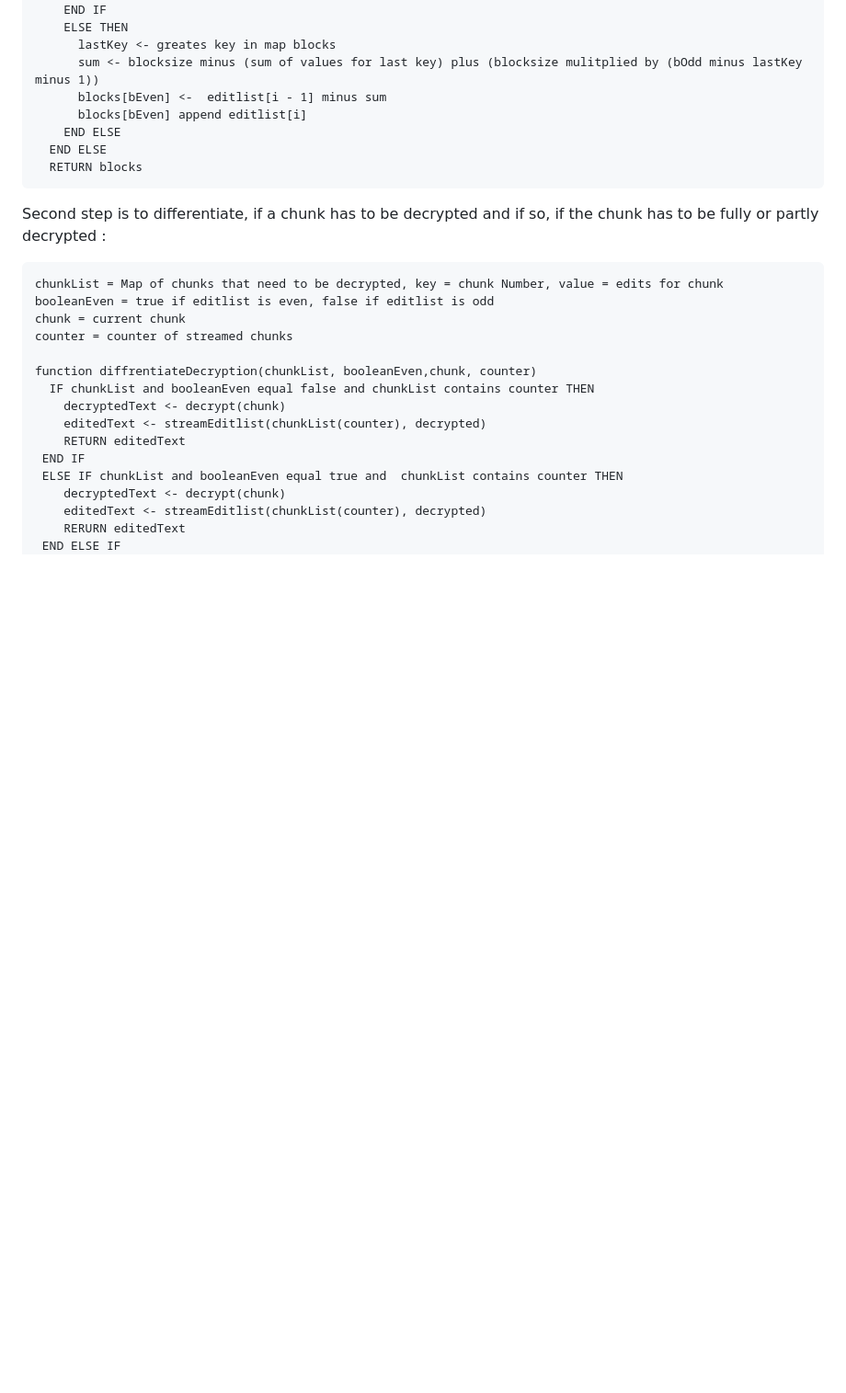
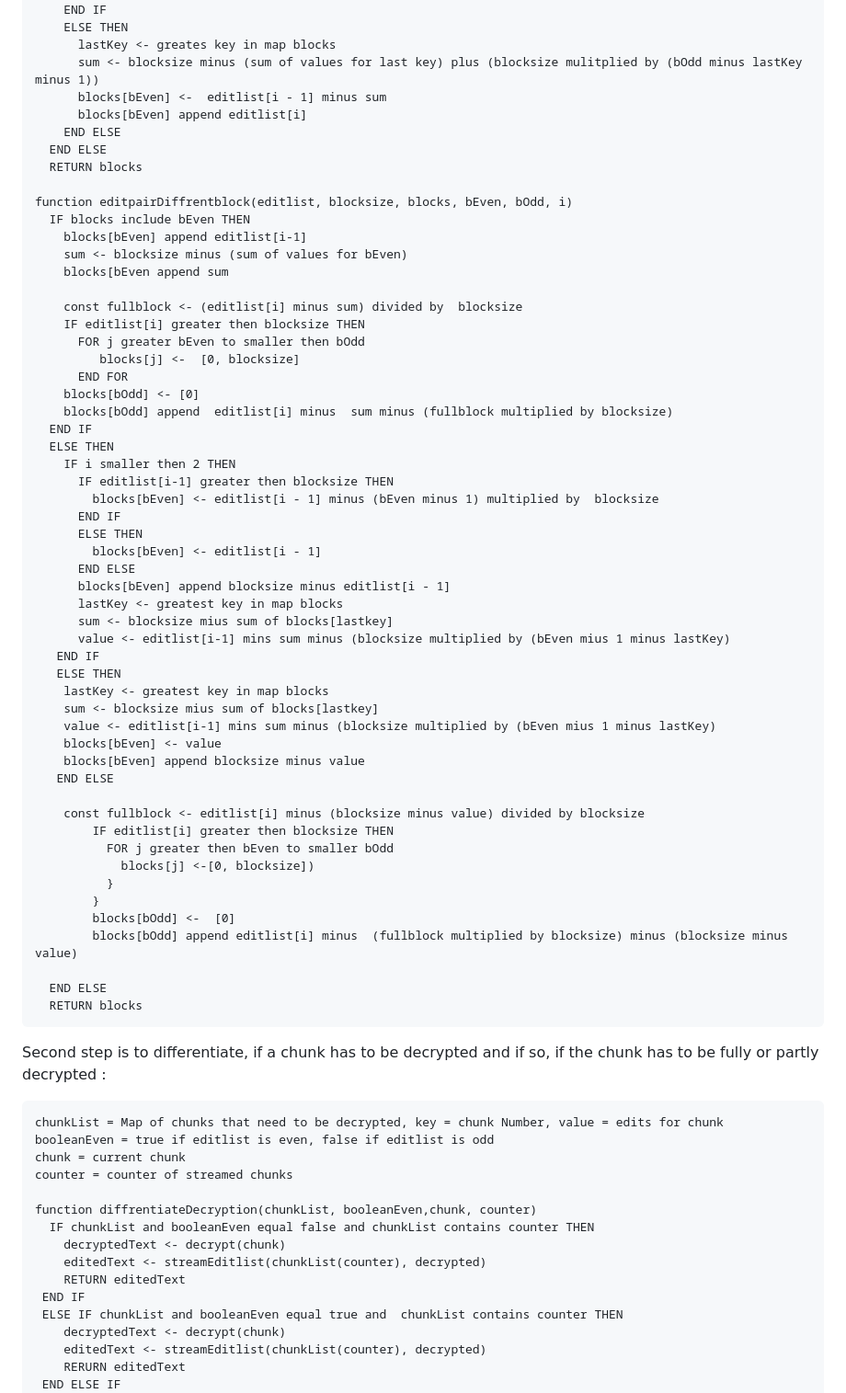
Before and after one commit to fathelen/crypt4ghJS, a Markdown page: Stream_based_approach.md, the part around the change. Shown: that part at 92% size. Drawn GitHub-style; blank space fills up the shorter version.

````diff
--- a/Stream_based_approach.md
+++ b/Stream_based_approach.md
@@ -90,6 +90,53 @@ function editpairSameblock(editlist, blocksize, blocks, bEven, bOdd, i)
     END ELSE
   END ELSE
   RETURN blocks
+
+function editpairDiffrentblock(editlist, blocksize, blocks, bEven, bOdd, i)
+  IF blocks include bEven THEN
+    blocks[bEven] append editlist[i-1]
+    sum <- blocksize minus (sum of values for bEven)
+    blocks[bEven append sum
+
+    const fullblock <- (editlist[i] minus sum) divided by  blocksize
+    IF editlist[i] greater then blocksize THEN
+      FOR j greater bEven to smaller then bOdd
+         blocks[j] <-  [0, blocksize]
+      END FOR
+    blocks[bOdd] <- [0]
+    blocks[bOdd] append  editlist[i] minus  sum minus (fullblock multiplied by blocksize)
+  END IF
+  ELSE THEN
+    IF i smaller then 2 THEN
+      IF editlist[i-1] greater then blocksize THEN
+        blocks[bEven] <- editlist[i - 1] minus (bEven minus 1) multiplied by  blocksize
+      END IF
+      ELSE THEN
+        blocks[bEven] <- editlist[i - 1]
+      END ELSE
+      blocks[bEven] append blocksize minus editlist[i - 1]
+      lastKey <- greatest key in map blocks
+      sum <- blocksize mius sum of blocks[lastkey]
+      value <- editlist[i-1] mins sum minus (blocksize multiplied by (bEven mius 1 minus lastKey)
+   END IF
+   ELSE THEN
+    lastKey <- greatest key in map blocks
+    sum <- blocksize mius sum of blocks[lastkey]
+    value <- editlist[i-1] mins sum minus (blocksize multiplied by (bEven mius 1 minus lastKey)
+    blocks[bEven] <- value
+    blocks[bEven] append blocksize minus value
+   END ELSE
+
+    const fullblock <- editlist[i] minus (blocksize minus value) divided by blocksize
+        IF editlist[i] greater then blocksize THEN
+          FOR j greater then bEven to smaller bOdd
+            blocks[j] <-[0, blocksize])
+          }
+        }
+        blocks[bOdd] <-  [0]
+        blocks[bOdd] append editlist[i] minus  (fullblock multiplied by blocksize) minus (blocksize minus value)
+
+  END ELSE
+  RETURN blocks
 ```
 Second step is to differentiate, if a chunk has to be decrypted and if so, if the chunk has to be fully or partly decrypted :
 ```
````
